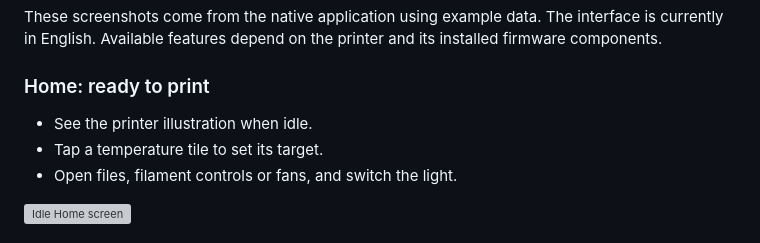
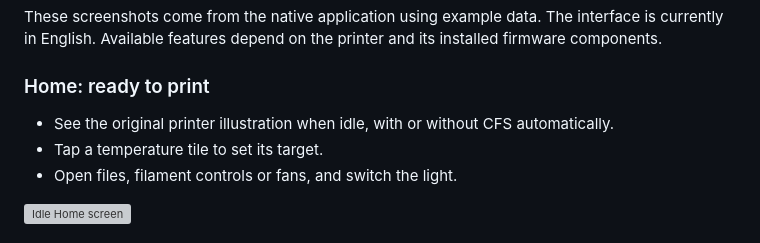
Before and after one commit to grant0013/K2-OpenKlipper, a Markdown page: touchscreen/README.md, the part around the change. Drawn GitHub-style; grey boxes are pictures that could not be loaded.

```diff
--- a/touchscreen/README.md
+++ b/touchscreen/README.md
@@ -14,7 +14,7 @@ its installed firmware components.
 
 ### Home: ready to print
 
-- See the printer illustration when idle.
+- See the original printer illustration when idle, with or without CFS automatically.
 - Tap a temperature tile to set its target.
 - Open files, filament controls or fans, and switch the light.
 
```
Also changed, not shown: touchscreen/developer-tools/README.md (+5 -0 lines), touchscreen/assets/printer-with-cfs.png (added), touchscreen/assets/printer-without-cfs.png (added), 8 other files.
